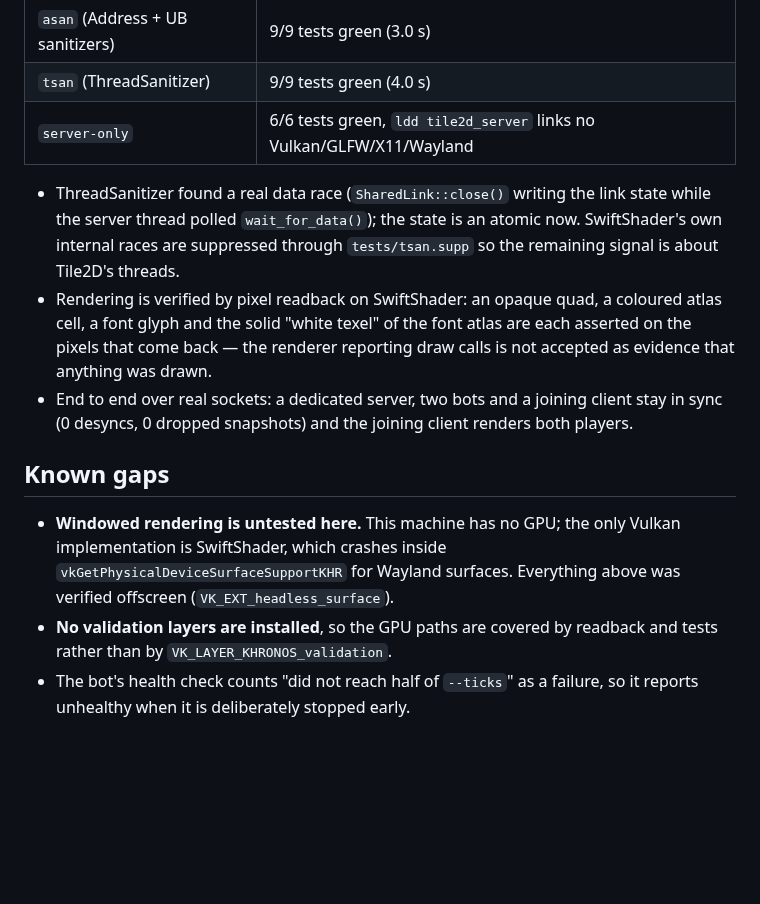
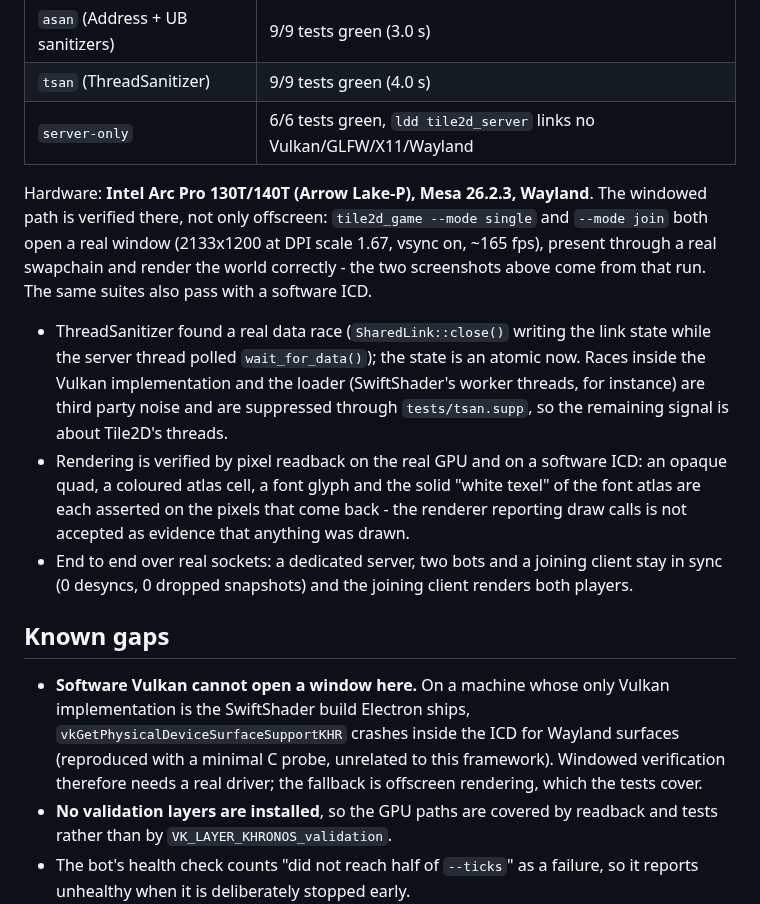
Before and after one commit to Myoslatal/oredusty, a Markdown page: tile2d/README.md, the part around one of its changes. Rendered like a GitHub page; blank space fills up the shorter version.

```diff
--- a/tile2d/README.md
+++ b/tile2d/README.md
@@ -134,20 +137,30 @@ is estimated.
 | `tsan` (ThreadSanitizer) | 9/9 tests green (4.0 s) |
 | `server-only` | 6/6 tests green, `ldd tile2d_server` links no Vulkan/GLFW/X11/Wayland |
 
+Hardware: **Intel Arc Pro 130T/140T (Arrow Lake-P), Mesa 26.2.3, Wayland**. The windowed path is
+verified there, not only offscreen: `tile2d_game --mode single` and `--mode join` both open a real
+window (2133x1200 at DPI scale 1.67, vsync on, ~165 fps), present through a real swapchain and render
+the world correctly - the two screenshots above come from that run. The same suites also pass with a
+software ICD.
+
 * ThreadSanitizer found a real data race (`SharedLink::close()` writing the link state while the
-  server thread polled `wait_for_data()`); the state is an atomic now. SwiftShader's own internal
-  races are suppressed through `tests/tsan.supp` so the remaining signal is about Tile2D's threads.
-* Rendering is verified by pixel readback on SwiftShader: an opaque quad, a coloured atlas cell, a
-  font glyph and the solid "white texel" of the font atlas are each asserted on the pixels that come
-  back — the renderer reporting draw calls is not accepted as evidence that anything was drawn.
+  server thread polled `wait_for_data()`); the state is an atomic now. Races inside the Vulkan
+  implementation and the loader (SwiftShader's worker threads, for instance) are third party noise
+  and are suppressed through `tests/tsan.supp`, so the remaining signal is about Tile2D's threads.
+* Rendering is verified by pixel readback on the real GPU and on a software ICD: an opaque quad, a
+  coloured atlas cell, a font glyph and the solid "white texel" of the font atlas are each asserted
+  on the pixels that come back - the renderer reporting draw calls is not accepted as evidence that
+  anything was drawn.
 * End to end over real sockets: a dedicated server, two bots and a joining client stay in sync
   (0 desyncs, 0 dropped snapshots) and the joining client renders both players.
 
 ## Known gaps
 
-* **Windowed rendering is untested here.** This machine has no GPU; the only Vulkan implementation is
-  SwiftShader, which crashes inside `vkGetPhysicalDeviceSurfaceSupportKHR` for Wayland surfaces.
-  Everything above was verified offscreen (`VK_EXT_headless_surface`).
+* **Software Vulkan cannot open a window here.** On a machine whose only Vulkan implementation is the
+  SwiftShader build Electron ships, `vkGetPhysicalDeviceSurfaceSupportKHR` crashes inside the ICD for
+  Wayland surfaces (reproduced with a minimal C probe, unrelated to this framework). Windowed
+  verification therefore needs a real driver; the fallback is offscreen rendering, which the tests
+  cover.
 * **No validation layers are installed**, so the GPU paths are covered by readback and tests rather
   than by `VK_LAYER_KHRONOS_validation`.
 * The bot's health check counts "did not reach half of `--ticks`" as a failure, so it reports
```
Also changed, not shown: other parts of tile2d/README.md (+9 -6 lines), README.md (+9 -7 lines), docs/ARCHITECTURE.md (+7 -5 lines), docs/images/01_triangle.png, docs/images/02_cube.png, docs/images/03_scene.png, tile2d/docs/images/join_remote.png, tile2d/docs/images/single_player.png, 1 other file.
